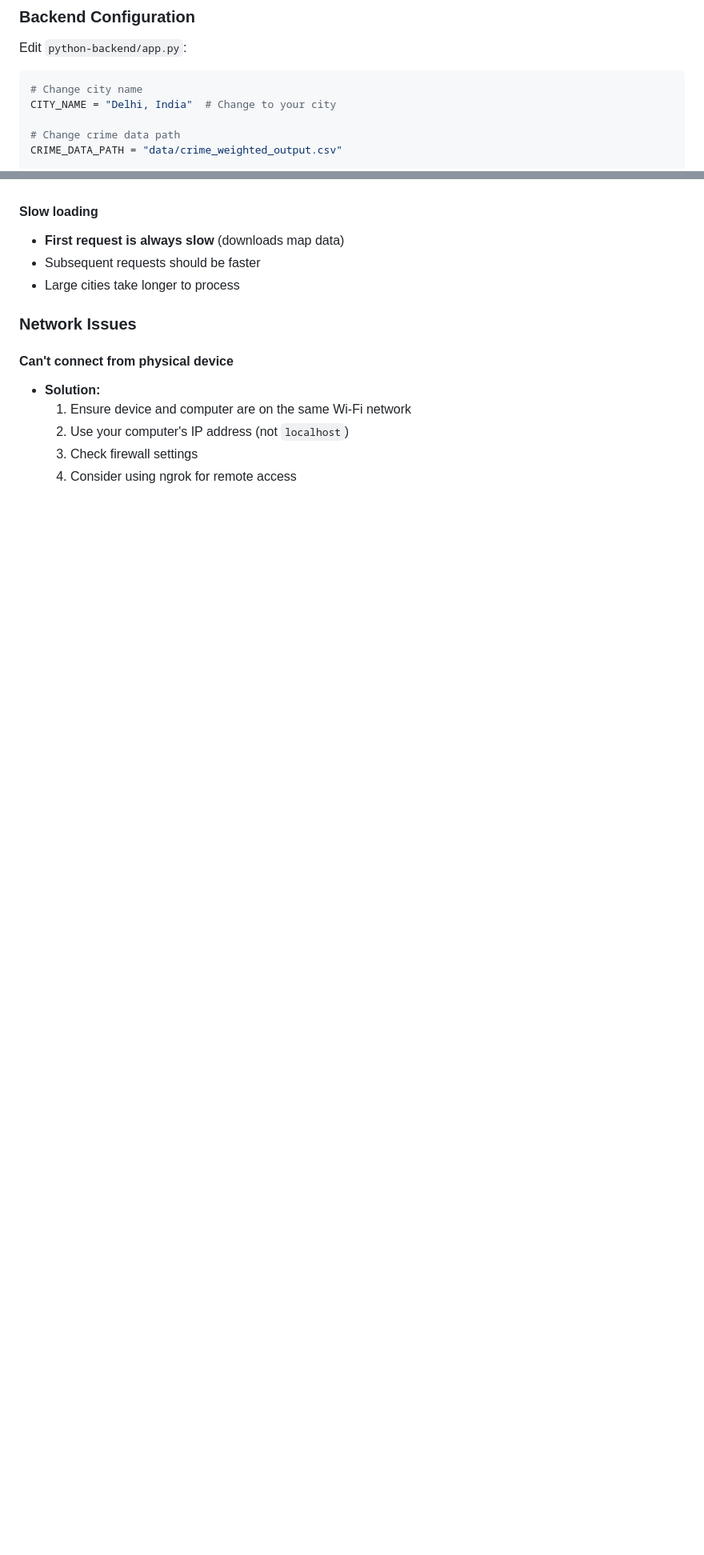
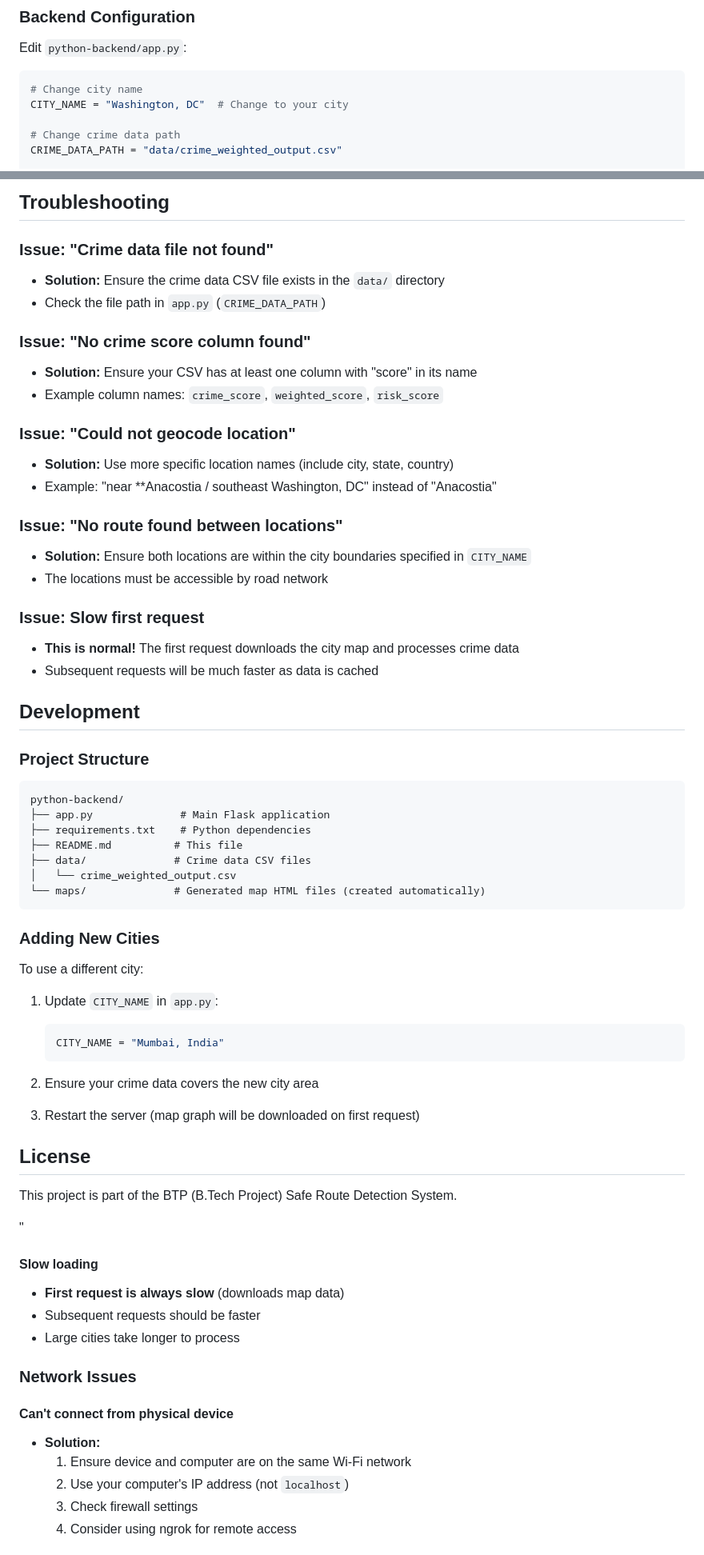
Before and after one commit to akshita2580/btp, a Markdown page: SAFE_ROUTE_SETUP.md, 2 parts joined by grey strips. Shown: that part at 80% size. GitHub-like rendering; blank space fills up the shorter version.

````diff
--- a/SAFE_ROUTE_SETUP.md
+++ b/SAFE_ROUTE_SETUP.md
@@ -122,7 +122,7 @@ Edit `python-backend/app.py`:
 
 ```python
 # Change city name
-CITY_NAME = "Delhi, India"  # Change to your city
+CITY_NAME = "Washington, DC"  # Change to your city
 
 # Change crime data path
 CRIME_DATA_PATH = "data/crime_weighted_output.csv"
@@ -230,3 +387,57 @@ const API_BASE_URL = 'https://abc123.ngrok.io';
+## Troubleshooting
+
+### Issue: "Crime data file not found"
+- **Solution:** Ensure the crime data CSV file exists in the `data/` directory
+- Check the file path in `app.py` (`CRIME_DATA_PATH`)
+
+### Issue: "No crime score column found"
+- **Solution:** Ensure your CSV has at least one column with "score" in its name
+- Example column names: `crime_score`, `weighted_score`, `risk_score`
+
+### Issue: "Could not geocode location"
+- **Solution:** Use more specific location names (include city, state, country)
+- Example: "near **Anacostia / southeast Washington, DC" instead of "Anacostia"
+
+### Issue: "No route found between locations"
+- **Solution:** Ensure both locations are within the city boundaries specified in `CITY_NAME`
+- The locations must be accessible by road network
+
+### Issue: Slow first request
+- **This is normal!** The first request downloads the city map and processes crime data
+- Subsequent requests will be much faster as data is cached
+
+## Development
+
+### Project Structure
+```
+python-backend/
+├── app.py              # Main Flask application
+├── requirements.txt    # Python dependencies
+├── README.md          # This file
+├── data/              # Crime data CSV files
+│   └── crime_weighted_output.csv
+└── maps/              # Generated map HTML files (created automatically)
+```
+
+### Adding New Cities
+
+To use a different city:
+
+1. Update `CITY_NAME` in `app.py`:
+   ```python
+   CITY_NAME = "Mumbai, India"
+   ```
+
+2. Ensure your crime data covers the new city area
+
+3. Restart the server (map graph will be downloaded on first request)
+
+## License
+
+This project is part of the BTP (B.Tech Project) Safe Route Detection System.
+
+
+"
 
 #### Slow loading
 - **First request is always slow** (downloads map data)
````
Also changed, not shown: other parts of SAFE_ROUTE_SETUP.md (+158 -1 lines).
